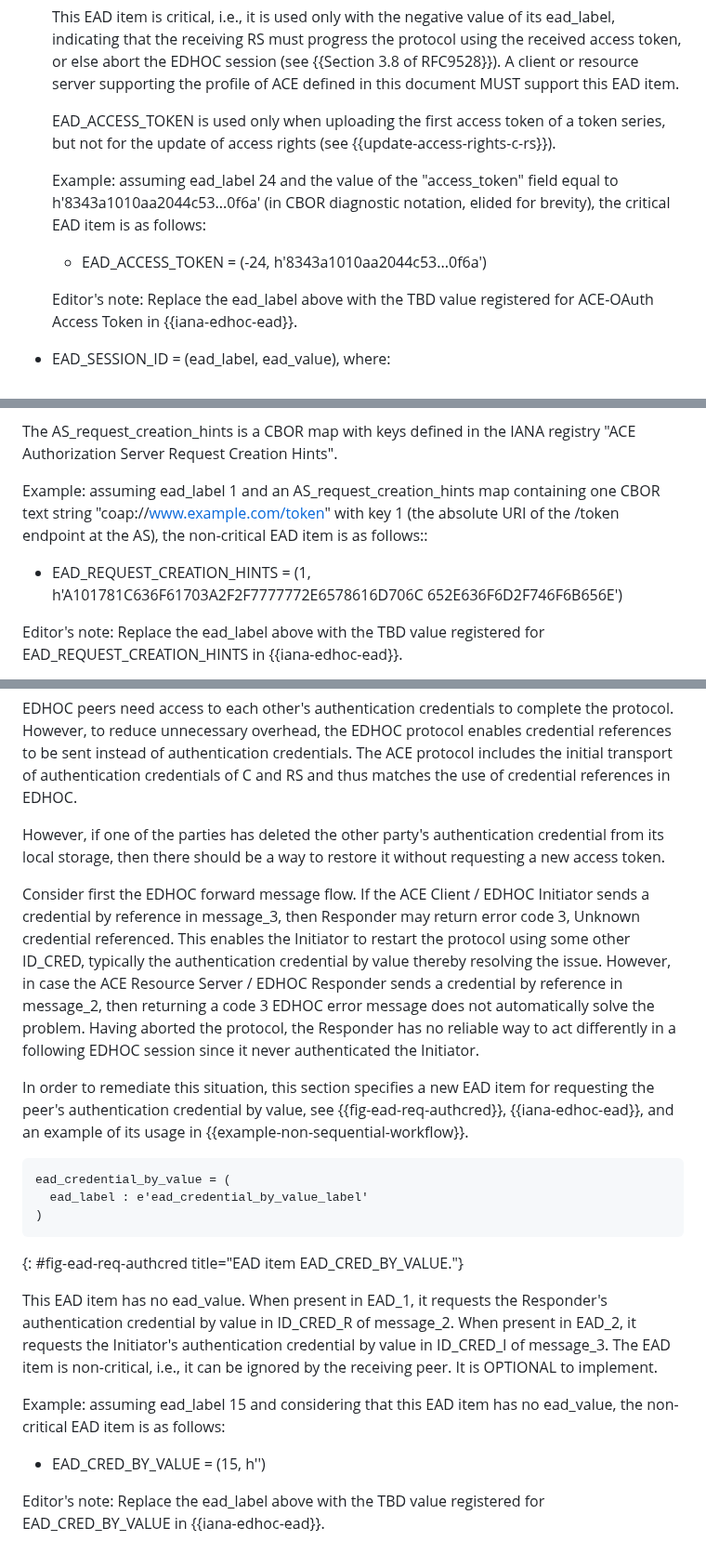
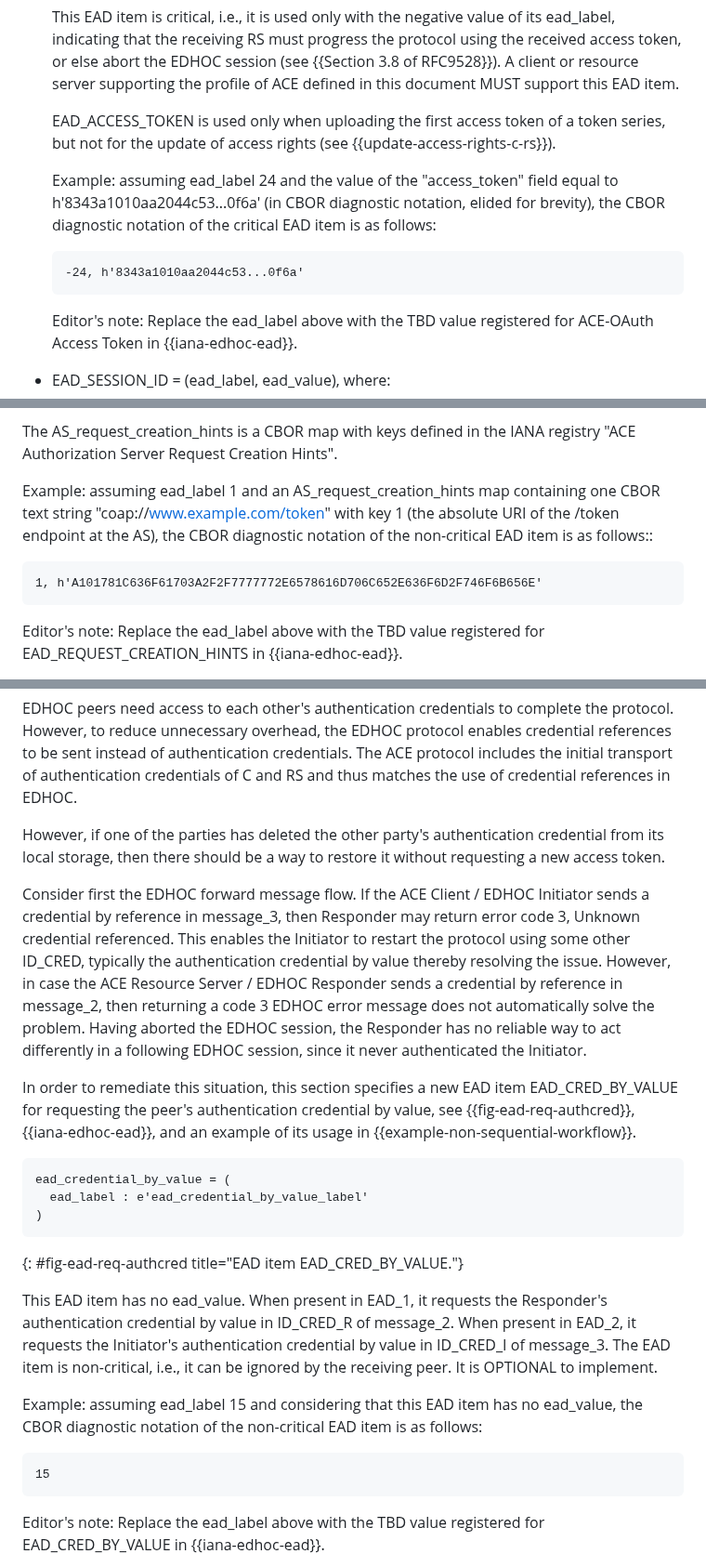
Before and after one commit to ace-wg/ace-edhoc-oscore-profile, a Markdown page: draft-ietf-ace-edhoc-oscore-profile.md, 3 parts joined by grey strips. Shown at 93% size. Drawn GitHub-style.

Commit message:
Fixed examples of values of EAD items

```diff
--- a/draft-ietf-ace-edhoc-oscore-profile.md
+++ b/draft-ietf-ace-edhoc-oscore-profile.md
@@ -640,9 +640,11 @@ This document defines EAD items (see {{Section 3.8 of RFC9528}}) for transportin
 
   EAD\_ACCESS\_TOKEN is used only when uploading the first access token of a token series, but not for the update of access rights (see {{update-access-rights-c-rs}}).
 
-  Example: assuming ead\_label 24 and the value of the "access\_token" field equal to h'8343a1010aa2044c53...0f6a' (in CBOR diagnostic notation, elided for brevity), the critical EAD item is as follows:
-
-  * EAD_ACCESS_TOKEN = (-24, h'8343a1010aa2044c53...0f6a')
+  Example: assuming ead\_label 24 and the value of the "access\_token" field equal to h'8343a1010aa2044c53...0f6a' (in CBOR diagnostic notation, elided for brevity), the CBOR diagnostic notation of the critical EAD item is as follows:
+
+  ~~~~~~~~~~~ cbor-diag
+  -24, h'8343a1010aa2044c53...0f6a'
+  ~~~~~~~~~~~
 
   Editor's note: Replace the ead\_label above with the TBD value registered for ACE-OAuth Access Token in {{iana-edhoc-ead}}.
 
@@ -924,10 +928,11 @@ AS_request_creation_hints = map
 
 The AS_request_creation_hints is a CBOR map with keys defined in the IANA registry "ACE Authorization Server Request Creation Hints".
 
-Example: assuming ead\_label 1 and an AS_request_creation_hints map containing one CBOR text string "coap://www.example.com/token" with key 1 (the absolute URI of the /token endpoint at the AS), the non-critical EAD item is as follows::
-
-* EAD_REQUEST_CREATION_HINTS = (1, h'A101781C636F61703A2F2F7777772E6578616D706C
-                               652E636F6D2F746F6B656E')
+Example: assuming ead\_label 1 and an AS_request_creation_hints map containing one CBOR text string "coap://www.example.com/token" with key 1 (the absolute URI of the /token endpoint at the AS), the CBOR diagnostic notation of the non-critical EAD item is as follows::
+
+~~~~~~~~~~~ cbor-diag
+1, h'A101781C636F61703A2F2F7777772E6578616D706C652E636F6D2F746F6B656E'
+~~~~~~~~~~~
 
 Editor's note: Replace the ead\_label above with the TBD value registered for EAD_REQUEST_CREATION_HINTS in {{iana-edhoc-ead}}.
 
@@ -941,9 +946,9 @@ EDHOC peers need access to each other's authentication credentials to complete t
 
 However, if one of the parties has deleted the other party's authentication credential from its local storage, then there should be a way to restore it without requesting a new access token.
 
-Consider first the EDHOC forward message flow. If the ACE Client / EDHOC Initiator sends a credential by reference in message_3, then Responder may return error code 3, Unknown credential referenced. This enables the Initiator to restart the protocol using some other ID_CRED, typically the authentication credential by value thereby resolving the issue. However, in case the ACE Resource Server / EDHOC Responder sends a credential by reference in message_2, then returning a code 3 EDHOC error message does not automatically solve the problem. Having aborted the protocol, the Responder has no reliable way to act differently in a following EDHOC session since it never authenticated the Initiator.
-
-In order to remediate this situation, this section specifies a new EAD item for requesting the peer's authentication credential by value, see {{fig-ead-req-authcred}}, {{iana-edhoc-ead}}, and an example of its usage in {{example-non-sequential-workflow}}.
+Consider first the EDHOC forward message flow. If the ACE Client / EDHOC Initiator sends a credential by reference in message_3, then Responder may return error code 3, Unknown credential referenced. This enables the Initiator to restart the protocol using some other ID_CRED, typically the authentication credential by value thereby resolving the issue. However, in case the ACE Resource Server / EDHOC Responder sends a credential by reference in message_2, then returning a code 3 EDHOC error message does not automatically solve the problem. Having aborted the EDHOC session, the Responder has no reliable way to act differently in a following EDHOC session, since it never authenticated the Initiator.
+
+In order to remediate this situation, this section specifies a new EAD item EAD_CRED_BY_VALUE for requesting the peer's authentication credential by value, see {{fig-ead-req-authcred}}, {{iana-edhoc-ead}}, and an example of its usage in {{example-non-sequential-workflow}}.
 
 ~~~~~~~~~~~ cddl
 ead_credential_by_value = (
@@ -954,9 +959,11 @@ ead_credential_by_value = (
 
 This EAD item has no ead_value. When present in EAD_1, it requests the Responder's authentication credential by value in ID_CRED_R of message_2. When present in EAD_2, it requests the Initiator's authentication credential by value in ID_CRED_I of message_3. The EAD item is non-critical, i.e., it can be ignored by the receiving peer. It is OPTIONAL to implement.
 
-Example: assuming ead\_label 15 and considering that this EAD item has no ead_value, the non-critical EAD item is as follows:
-
-* EAD_CRED_BY_VALUE = (15, h'')
+Example: assuming ead\_label 15 and considering that this EAD item has no ead_value, the CBOR diagnostic notation of the non-critical EAD item is as follows:
+
+~~~~~~~~~~~ cbor-diag
+15
+~~~~~~~~~~~
 
 Editor's note: Replace the ead\_label above with the TBD value registered for EAD_CRED_BY_VALUE in {{iana-edhoc-ead}}.
 
```
Also changed, not shown: other parts of draft-ietf-ace-edhoc-oscore-profile.md (+6 -4 lines).
